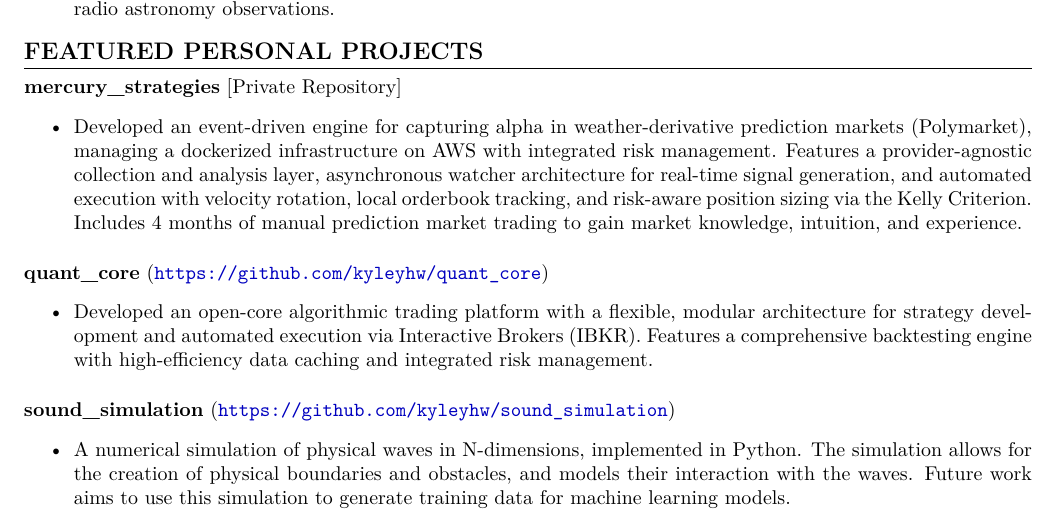
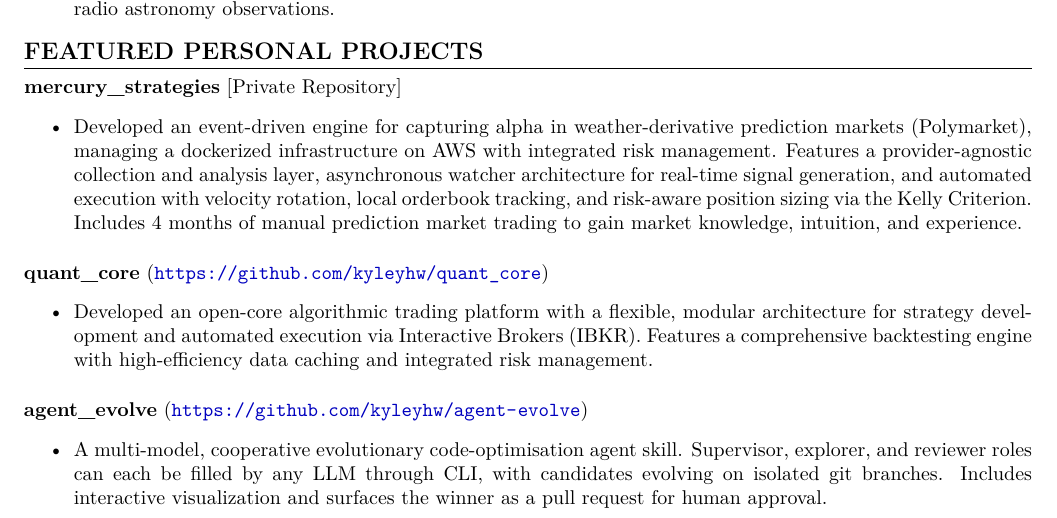
Before and after one commit to kyleyhw/kyle_wong_cv, a LaTeX document (main.tex): part of page 1 of 2, cut so that both start at the same text. Compiled offline with pdfLaTeX.

Commit message:
Replace sound_simulation with agent_evolve in industry CV
Industry version now features the agent-evolve repo; academic version
retains sound_simulation. Rebuilt both PDFs (mar_2026 -> apr_2026).

```diff
--- a/main.tex
+++ b/main.tex
@@ -161,10 +161,14 @@ Supervised by Prof. Adrian Liu at the Trottier Space Institute (formerly McGill
 
 \vspace{0.5em}
 
-\textbf{sound\_simulation} (\url{https://github.com/kyleyhw/sound_simulation})
+\academicversion{\textbf{sound\_simulation} (\url{https://github.com/kyleyhw/sound_simulation})
 \begin{itemize}
     \item A numerical simulation of physical waves in N-dimensions, implemented in Python. The simulation allows for the creation of physical boundaries and obstacles, and models their interaction with the waves. Future work aims to use this simulation to generate training data for machine learning models.
-\end{itemize}
+\end{itemize}}
+\industryversion{\textbf{agent\_evolve} (\url{https://github.com/kyleyhw/agent-evolve})
+\begin{itemize}
+    \item A multi-model, cooperative evolutionary code-optimisation agent skill. Supervisor, explorer, and reviewer roles can each be filled by any LLM through CLI, with candidates evolving on isolated git branches. Includes interactive visualization and surfaces the winner as a pull request for human approval.
+\end{itemize}}
 }
 
 \newcommand{\sectionCourses}{%
```
Also changed, not shown: kyle_wong_cv_apr_2026_academic.pdf, kyle_wong_cv_apr_2026_industry.pdf.
